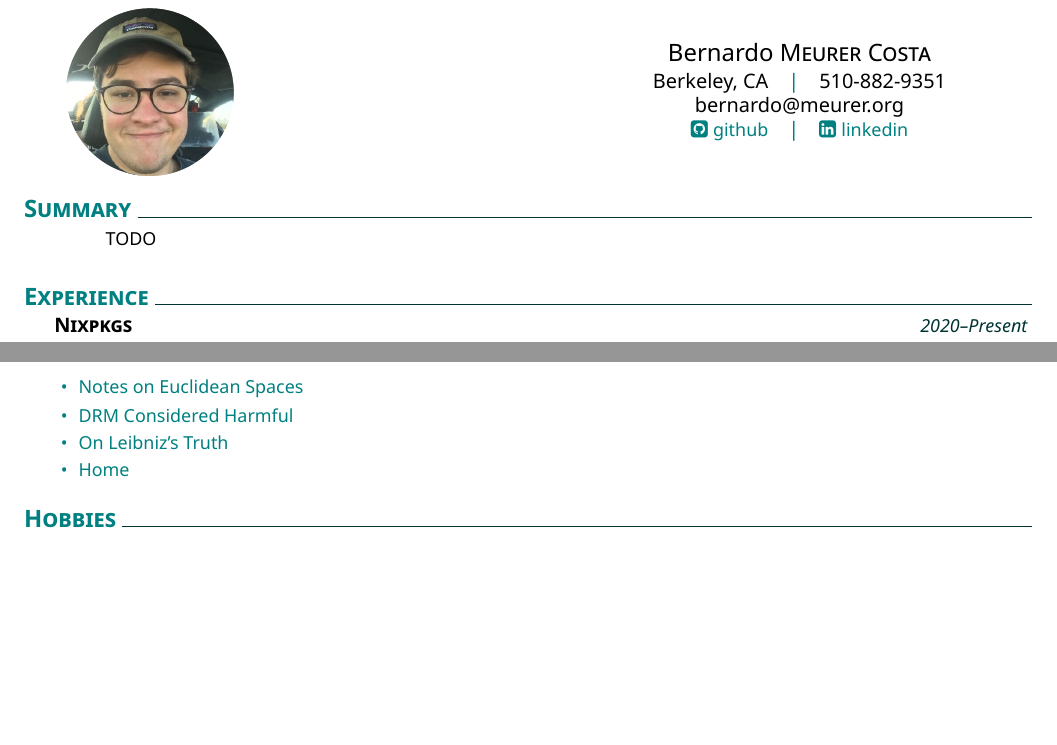
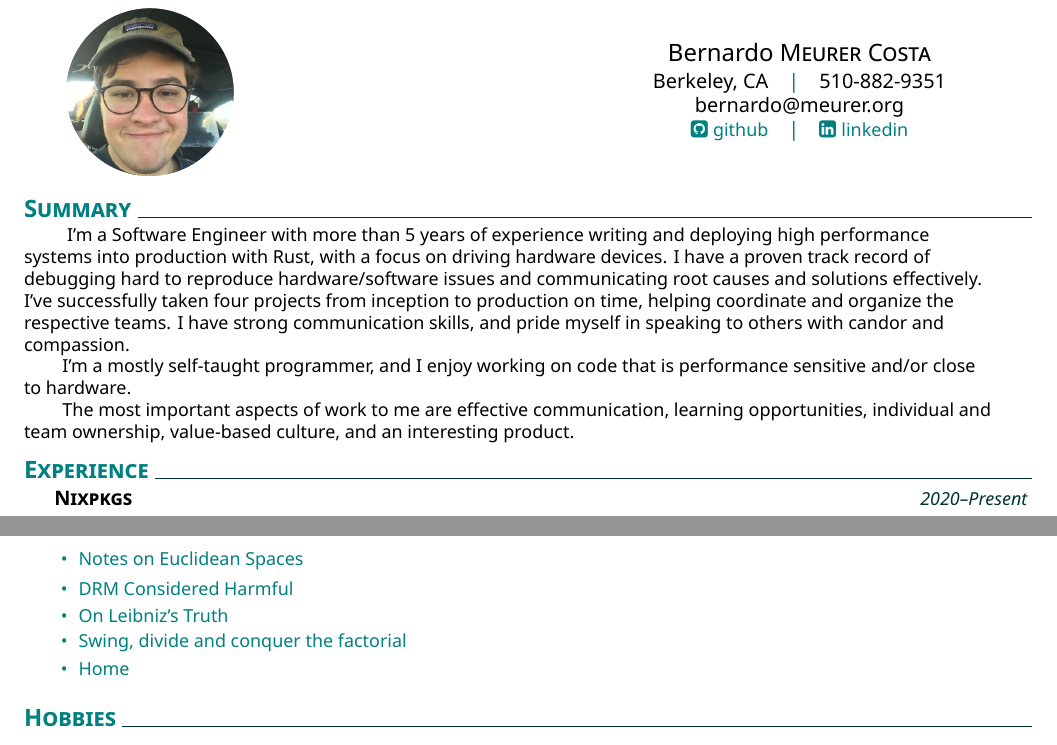
Before and after one commit to lovesegfault/cv, a LaTeX CV (cv.tex): two parts of pages 1 and 2 of 2, joined at a grey line, cut so that both start at the same text, the shorter picture padded with empty space. Compiled offline with XeLaTeX.

Commit message:
cv: write summary

```diff
--- a/cv.tex
+++ b/cv.tex
@@ -14,8 +14,27 @@
 \begin{document}
 \headerview
 \vspace{1ex}
-\addblocktext{Summary}{
-	TODO
+\section{Summary}
+\explanationdetail {
+	\begin{flushleft}
+		\setlength{\parindent} {4ex}
+		\hspace{\parindent} I'm a Software Engineer with more than 5 years of
+		experience writing and deploying high performance systems into
+		production with Rust, with a focus on driving hardware devices. I have a
+		proven track record of debugging hard to reproduce hardware/software
+		issues and communicating root causes and solutions effectively. I've
+		successfully taken four projects from inception to production on time,
+		helping coordinate and organize the respective teams.  I have strong
+		communication skills, and pride myself in speaking to others with candor
+		and compassion.
+
+		I'm a mostly self-taught programmer, and I enjoy working on code that is
+		performance sensitive and/or close to hardware.
+
+		The most important aspects of work to me are effective communication,
+		learning opportunities, individual and team ownership, value-based
+		culture, and an interesting product.
+	\end{flushleft}
 }
 
 \section{Experience}
@@ -121,4 +133,3 @@ without loading dtbs}
 \newcommand{\listofprojects}{\nix,\genesis,\beautysh,\cachesize,\daedalos,\hyperpixel,\cv}
 \createbullets{\listofprojects}
 
-\section {writing}
@@ -125,12 +143,15 @@ without loading dtbs}
+\section {Writing}
 \newcommand{\euclidean}{\href{https://lovesegfault.com/post/2018-11-18-euclidean-spaces/}{Notes on Euclidean Spaces}}
 
 \newcommand{\drm}{\href{https://lovesegfault.com/post/2017-12-22-drm-considered-harmful/}{DRM Considered Harmful}}
 
 \newcommand{\leibniz}{\href{https://lovesegfault.com/post/2017-10-25-on-leibnizs-truth/}{On Leibniz's Truth}}
 
+\newcommand{\factorial}{\href{https://oeis.org/A000142/a000142.pdf}{Swing, divide and conquer the factorial}}
+
 \newcommand{\home}{\href{https://lovesegfault.com/post/2019-02-13-home/}{Home}}
 
-\newcommand{\listofwriting}{\euclidean,\drm,\leibniz,\home}
+\newcommand{\listofwriting}{\euclidean,\drm,\leibniz,\factorial,\home}
 \createbullets{\listofwriting}
 
 \section {Hobbies}
```
Also changed, not shown: cv.tex (14 more changed lines).
